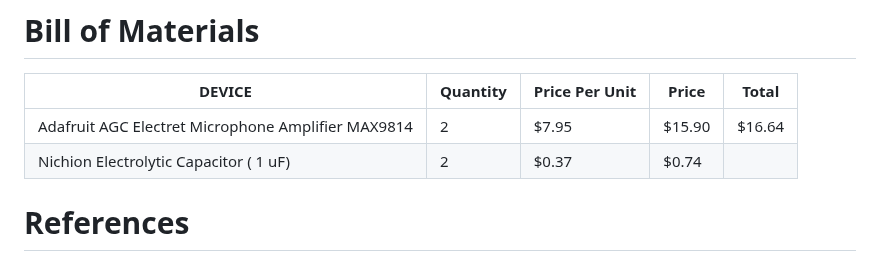
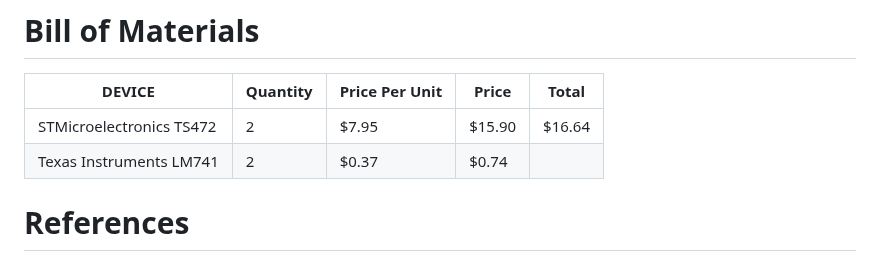
Before and after one commit to TnTech-ECE/CapstoneStarterRepo, a Markdown page: Documentation/Signoffs/djmitchell42-Input-Signoff.md, the part around the change. GitHub-like rendering.

```diff
--- a/Documentation/Signoffs/djmitchell42-Input-Signoff.md
+++ b/Documentation/Signoffs/djmitchell42-Input-Signoff.md
@@ -91,8 +91,8 @@ Solving for C5 and C6 leads to a capacitance value of roughly 100 pF at 20 kHz,
 # Bill of Materials
 | DEVICE                                             | Quantity | Price Per Unit |  Price  | Total   |
 |----------------------------------------------------|----------|----------------|---------|---------|
-| Adafruit AGC Electret Microphone Amplifier MAX9814 | 2        | $7.95          | $15.90  | $16.64  |
-| Nichion Electrolytic Capacitor ( 1 uF)             | 2        | $0.37          | $0.74   |
+| STMicroelectronics TS472                           | 2        | $7.95          | $15.90  | $16.64  |
+| Texas Instruments LM741                            | 2        | $0.37          | $0.74   |
 
 
 # References
```
